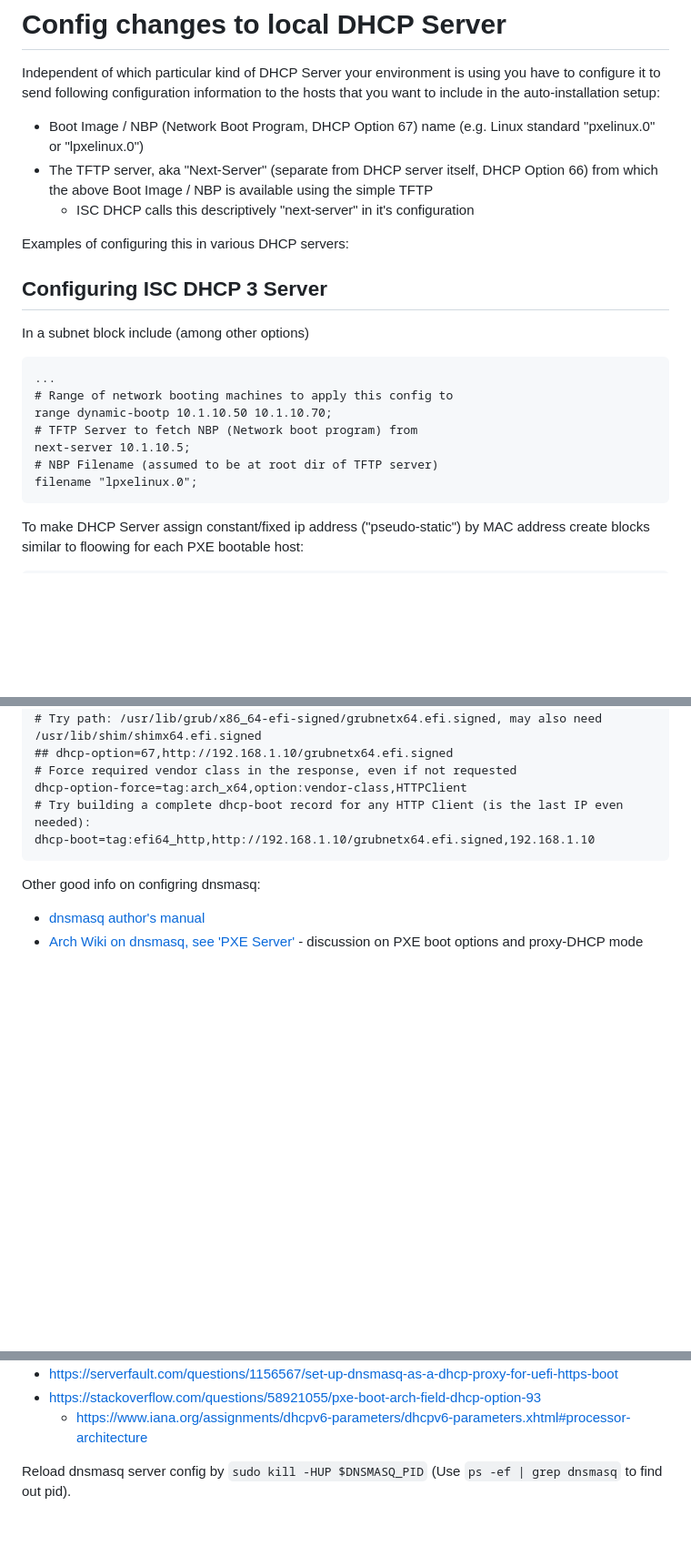
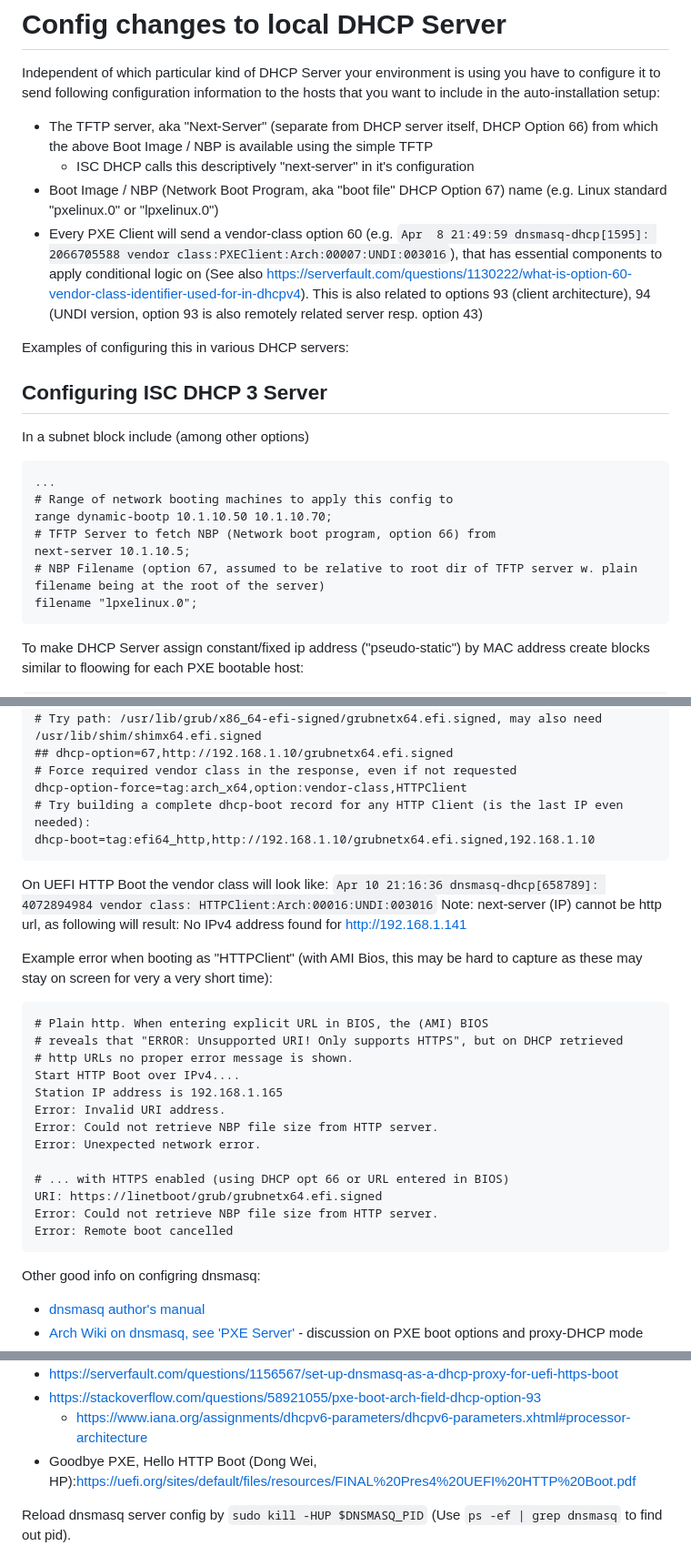
Before and after one commit to ohollmen/linetboot, a Markdown page: doc/README.configure.md, 3 parts joined by grey strips. Shown at 91% size. Rendered like a GitHub page; blank space fills up the shorter version.

Commit message:
Add recent notes on EFI HTTP Boot.

````diff
--- a/doc/README.configure.md
+++ b/doc/README.configure.md
@@ -3,9 +3,15 @@
 Independent of which particular kind of DHCP Server your environment is using you have to configure it to
 send following configuration information to the hosts that you want to include in the auto-installation setup:
 
-- Boot Image / NBP (Network Boot Program, DHCP Option 67) name (e.g. Linux standard "pxelinux.0" or "lpxelinux.0")
 - The TFTP server, aka "Next-Server" (separate from DHCP server itself, DHCP Option 66) from which the above Boot Image / NBP is available using the simple TFTP
   - ISC DHCP calls this descriptively  "next-server" in it's configuration
+- Boot Image / NBP (Network Boot Program, aka "boot file" DHCP Option 67) name (e.g. Linux standard "pxelinux.0" or "lpxelinux.0")
+- Every PXE Client will send a vendor-class option 60 (e.g. `Apr  8 21:49:59 dnsmasq-dhcp[1595]: 2066705588 vendor class:PXEClient:Arch:00007:UNDI:003016`),
+  that has essential components to apply conditional logic on (See
+  also
+https://serverfault.com/questions/1130222/what-is-option-60-vendor-class-identifier-used-for-in-dhcpv4).
+This is also related to options 93 (client architecture), 94 (UNDI
+version, option 93 is also remotely related server resp. option 43)
 
 Examples of configuring this in various DHCP servers:
 
@@ -16,9 +22,9 @@ In a subnet block include (among other options)
     ...
     # Range of network booting machines to apply this config to
     range dynamic-bootp 10.1.10.50 10.1.10.70;
-    # TFTP Server to fetch NBP (Network boot program) from
+    # TFTP Server to fetch NBP (Network boot program, option 66) from
     next-server 10.1.10.5;
-    # NBP Filename (assumed to be at root dir of TFTP server)
+    # NBP Filename (option 67, assumed to be relative to root dir of TFTP server w. plain filename being at the root of the server)
     filename "lpxelinux.0";
 
 To make DHCP Server assign constant/fixed ip address ("pseudo-static") by MAC address create blocks similar to floowing for each PXE bootable host:
@@ -98,6 +104,28 @@ dhcp-option-force=tag:arch_x64,option:vendor-class,HTTPClient
 dhcp-boot=tag:efi64_http,http://192.168.1.10/grubnetx64.efi.signed,192.168.1.10
 ```
 
+On UEFI HTTP Boot the vendor class will look like: `Apr 10 21:16:36 dnsmasq-dhcp[658789]: 4072894984 vendor class: HTTPClient:Arch:00016:UNDI:003016`
+Note: next-server (IP) cannot be http url, as following will result:
+No IPv4 address found for http://192.168.1.141
+
+Example error when booting as "HTTPClient" (with AMI Bios, this may be
+hard to capture as these may stay on screen for very a very short time):
+```
+# Plain http. When entering explicit URL in BIOS, the (AMI) BIOS
+# reveals that "ERROR: Unsupported URI! Only supports HTTPS", but on DHCP retrieved
+# http URLs no proper error message is shown.
+Start HTTP Boot over IPv4....
+Station IP address is 192.168.1.165
+Error: Invalid URI address.
+Error: Could not retrieve NBP file size from HTTP server.
+Error: Unexpected network error.
+
+# ... with HTTPS enabled (using DHCP opt 66 or URL entered in BIOS)
+URI: https://linetboot/grub/grubnetx64.efi.signed
+Error: Could not retrieve NBP file size from HTTP server.
+Error: Remote boot cancelled
+```
+
 Other good info on configring dnsmasq:
 
 - [dnsmasq author's manual](http://www.thekelleys.org.uk/dnsmasq/docs/dnsmasq-man.html)
@@ -117,7 +145,7 @@ Other good info on configring dnsmasq:
 - https://serverfault.com/questions/1156567/set-up-dnsmasq-as-a-dhcp-proxy-for-uefi-https-boot
 - https://stackoverflow.com/questions/58921055/pxe-boot-arch-field-dhcp-option-93
   - https://www.iana.org/assignments/dhcpv6-parameters/dhcpv6-parameters.xhtml#processor-architecture
-
+- Goodbye PXE, Hello HTTP Boot (Dong Wei, HP):https://uefi.org/sites/default/files/resources/FINAL%20Pres4%20UEFI%20HTTP%20Boot.pdf
 
 Reload dnsmasq server config by `sudo kill -HUP $DNSMASQ_PID` (Use `ps -ef | grep dnsmasq` to find out pid).
 
````
Also changed, not shown: doc/README.troubleshoot.md (+12 -0 lines).
